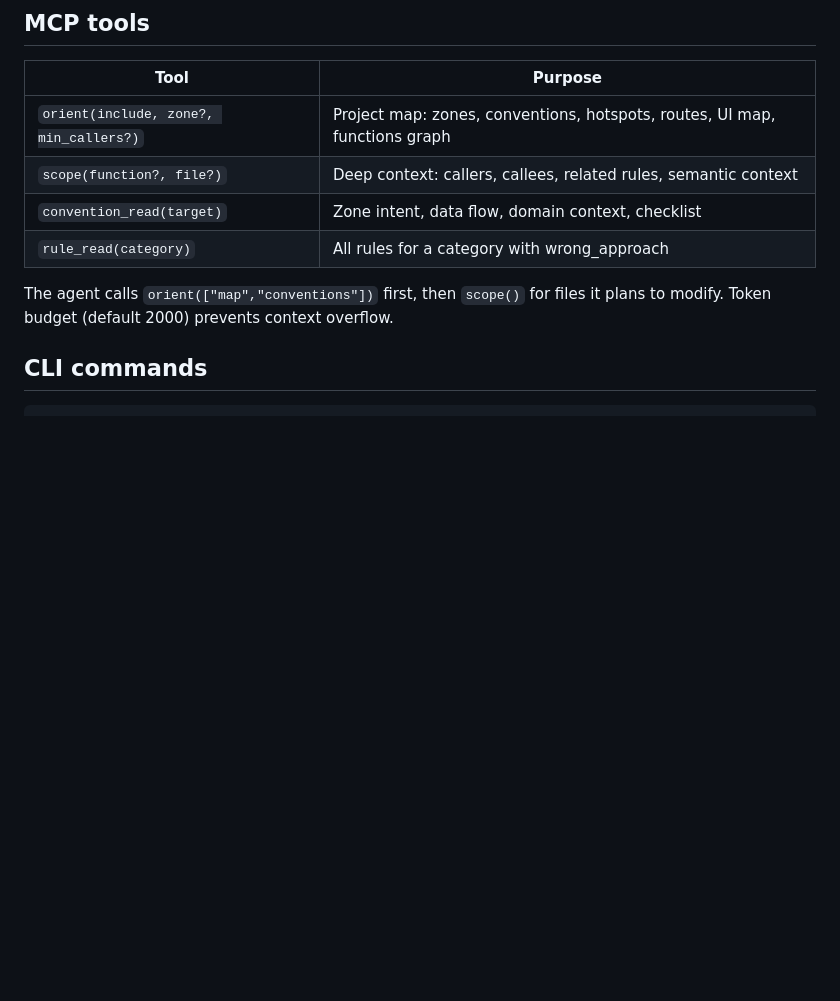
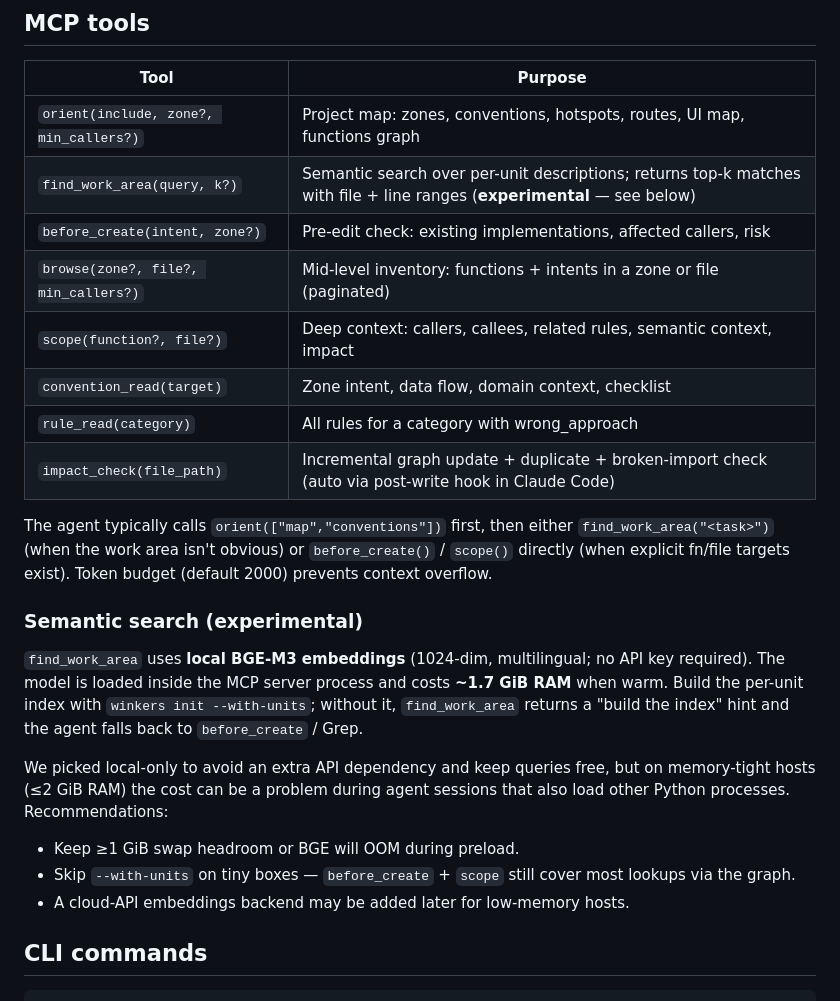
Before and after one commit to n1cke1/winkers, a Markdown page: README.md, the part around the change. Drawn GitHub-style; blank space fills up the shorter version.

Commit message:
docs: README + CLAUDE.md — find_work_area + embeddings RAM disclaimer
README MCP-tools table was outdated (missing find_work_area, browse,
before_create, impact_check). Added all four with one-line purpose,
plus a new "Semantic search (experimental)" section that flags the
~1.7 GiB RAM cost of BGE-M3 in the MCP server process and the ≥1 GiB
swap-headroom recommendation on small hosts. Local-only embeddings
were chosen for zero-API simplicity but the cost surfaces on tiny
boxes — leaving the door open for a future cloud-API backend.

CLAUDE.md (dev-side) — fixed the stale MCP tools enumeration on the
mcp/ line and added a new line for src/winkers/embeddings/ describing
the BGE-M3 builder, on-disk index, preload + bounded wait pattern.

Co-Authored-By: Claude Opus 4.7 (1M context) <noreply@anthropic.com>

```diff
--- a/README.md
+++ b/README.md
@@ -37,12 +37,35 @@ Without the API key, the graph still works — semantic enrichment is skipped.
 | Tool | Purpose |
 |------|---------|
 | `orient(include, zone?, min_callers?)` | Project map: zones, conventions, hotspots, routes, UI map, functions graph |
-| `scope(function?, file?)` | Deep context: callers, callees, related rules, semantic context |
+| `find_work_area(query, k?)` | Semantic search over per-unit descriptions; returns top-k matches with file + line ranges (**experimental** — see below) |
+| `before_create(intent, zone?)` | Pre-edit check: existing implementations, affected callers, risk |
+| `browse(zone?, file?, min_callers?)` | Mid-level inventory: functions + intents in a zone or file (paginated) |
+| `scope(function?, file?)` | Deep context: callers, callees, related rules, semantic context, impact |
 | `convention_read(target)` | Zone intent, data flow, domain context, checklist |
 | `rule_read(category)` | All rules for a category with wrong_approach |
+| `impact_check(file_path)` | Incremental graph update + duplicate + broken-import check (auto via post-write hook in Claude Code) |
 
-The agent calls `orient(["map","conventions"])` first, then `scope()` for
-files it plans to modify. Token budget (default 2000) prevents context overflow.
+The agent typically calls `orient(["map","conventions"])` first, then either
+`find_work_area("<task>")` (when the work area isn't obvious) or `before_create()` /
+`scope()` directly (when explicit fn/file targets exist). Token budget
+(default 2000) prevents context overflow.
+
+### Semantic search (experimental)
+
+`find_work_area` uses **local BGE-M3 embeddings** (1024-dim, multilingual; no
+API key required). The model is loaded inside the MCP server process and
+costs **~1.7 GiB RAM** when warm. Build the per-unit index with
+`winkers init --with-units`; without it, `find_work_area` returns a
+"build the index" hint and the agent falls back to `before_create` / Grep.
+
+We picked local-only to avoid an extra API dependency and keep queries free,
+but on memory-tight hosts (≤2 GiB RAM) the cost can be a problem during
+agent sessions that also load other Python processes. Recommendations:
+
+- Keep ≥1 GiB swap headroom or BGE will OOM during preload.
+- Skip `--with-units` on tiny boxes — `before_create` + `scope` still cover
+  most lookups via the graph.
+- A cloud-API embeddings backend may be added later for low-memory hosts.
 
 ## CLI commands
 
```
Also changed, not shown: CLAUDE.md (+2 -1 lines).
